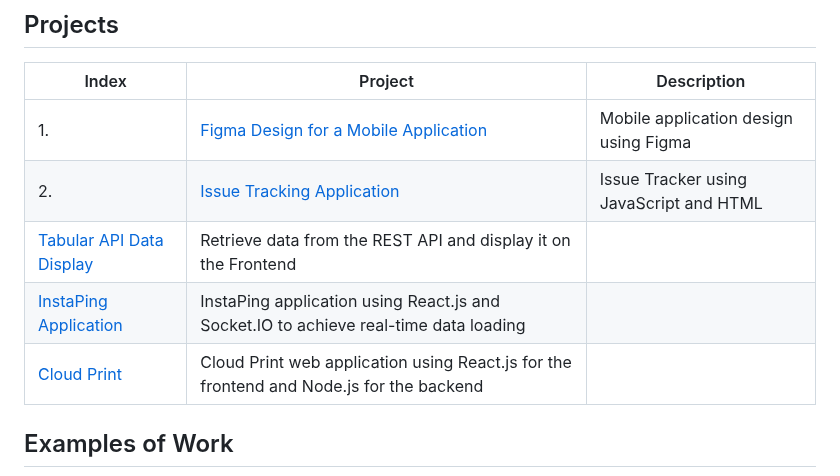
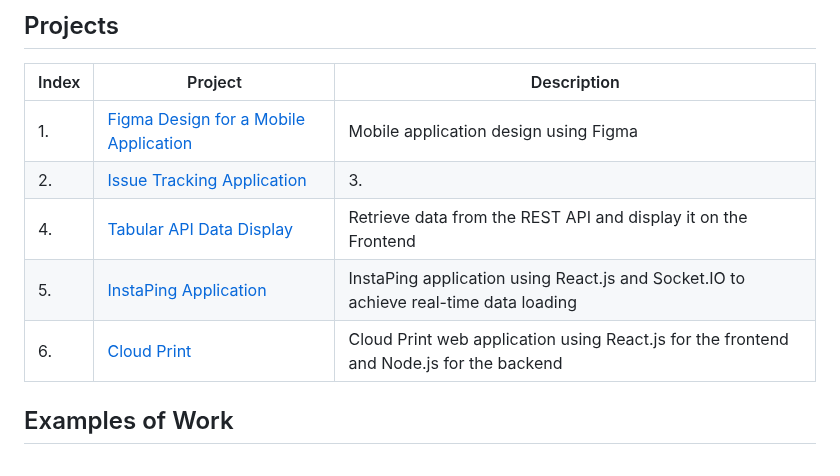
Before and after one commit to swapnalikadam/swapnalikadam, a Markdown page: README.md, the part around the change. Rendered like a GitHub page.

```diff
--- a/README.md
+++ b/README.md
@@ -26,10 +26,10 @@ I am an experienced Software Engineer in Canada who recently completed a master'
 | Index | Project | Description |
 | --- | --- | --- |
 | 1.| [Figma Design for a Mobile Application](https://www.figma.com/proto/ROnpvOJlGzQbyjAFgNmuH1/Figma-Mobile-Design?type=design&node-id=1-2&t=Ldpwl7VF6hUdFG6Z-0&scaling=scale-down&page-id=0%3A1) |  Mobile application design using Figma |
-| 2.| [Issue Tracking Application](https://github.com/swapnalikadam/Passion-Projects/tree/Issue-Tracking-Application) | Issue Tracker using JavaScript and HTML |
-| [Tabular API Data Display](https://github.com/swapnalikadam/Passion-Projects/tree/Tabular-API-Data-Display)| Retrieve data from the REST API and display it on the Frontend |
-| [InstaPing Application](https://github.com/swapnalikadam/Passion-Projects/tree/InstaPing-Application)| InstaPing application using React.js and Socket.IO to achieve real-time data loading |
-| [Cloud Print](https://github.com/swapnalikadam/Academic-Projects/tree/CloudPrint-Project)| Cloud Print web application using React.js for the frontend and Node.js for the backend|
+| 2.| [Issue Tracking Application](https://github.com/swapnalikadam/Passion-Projects/tree/Issue-Tracking-Application) | 3.| Issue Tracker using JavaScript and HTML |
+| 4.| [Tabular API Data Display](https://github.com/swapnalikadam/Passion-Projects/tree/Tabular-API-Data-Display)| Retrieve data from the REST API and display it on the Frontend |
+| 5.| [InstaPing Application](https://github.com/swapnalikadam/Passion-Projects/tree/InstaPing-Application)| InstaPing application using React.js and Socket.IO to achieve real-time data loading |
+| 6.| [Cloud Print](https://github.com/swapnalikadam/Academic-Projects/tree/CloudPrint-Project)| Cloud Print web application using React.js for the frontend and Node.js for the backend|
 
 ## Examples of Work
 <img src="https://github.com/swapnalikadam/swapnalikadam/blob/main/Natures%20Natures%20Palette%20Website%20gif.gif" width="600"/>
```
